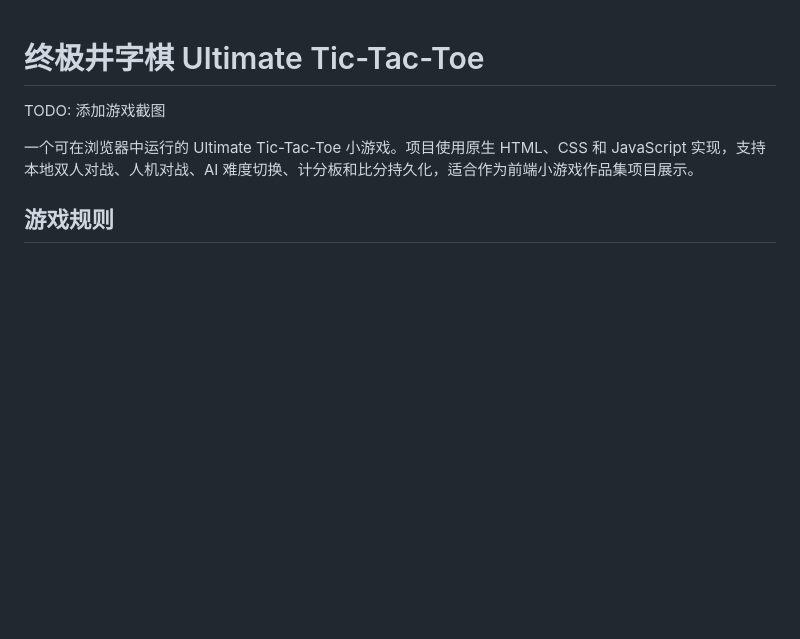
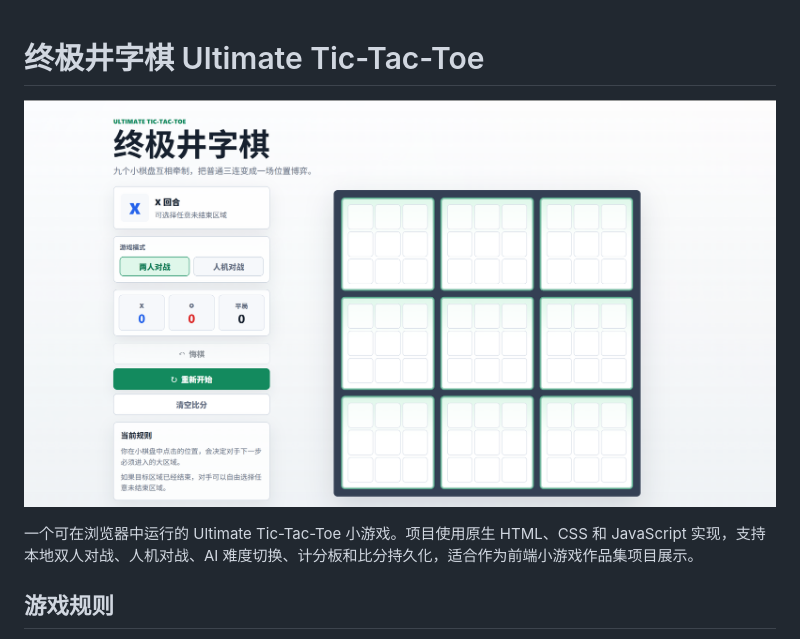
Before and after one commit to Qiuizi/ultimate-tic-tac-toe, a Markdown page: README.md, the part around the change. GitHub-like rendering; pictures changed too: assets/screenshot.png (added); blank space fills up the shorter version.

Commit message:
Add Pages deployment and screenshot

```diff
--- a/README.md
+++ b/README.md
@@ -1,6 +1,6 @@
 # 终极井字棋 Ultimate Tic-Tac-Toe
 
-TODO: 添加游戏截图
+![Ultimate Tic-Tac-Toe Screenshot](./assets/screenshot.png)
 
 一个可在浏览器中运行的 Ultimate Tic-Tac-Toe 小游戏。项目使用原生 HTML、CSS 和 JavaScript 实现，支持本地双人对战、人机对战、AI 难度切换、计分板和比分持久化，适合作为前端小游戏作品集项目展示。
 
```
Also changed, not shown: 3 other files.
